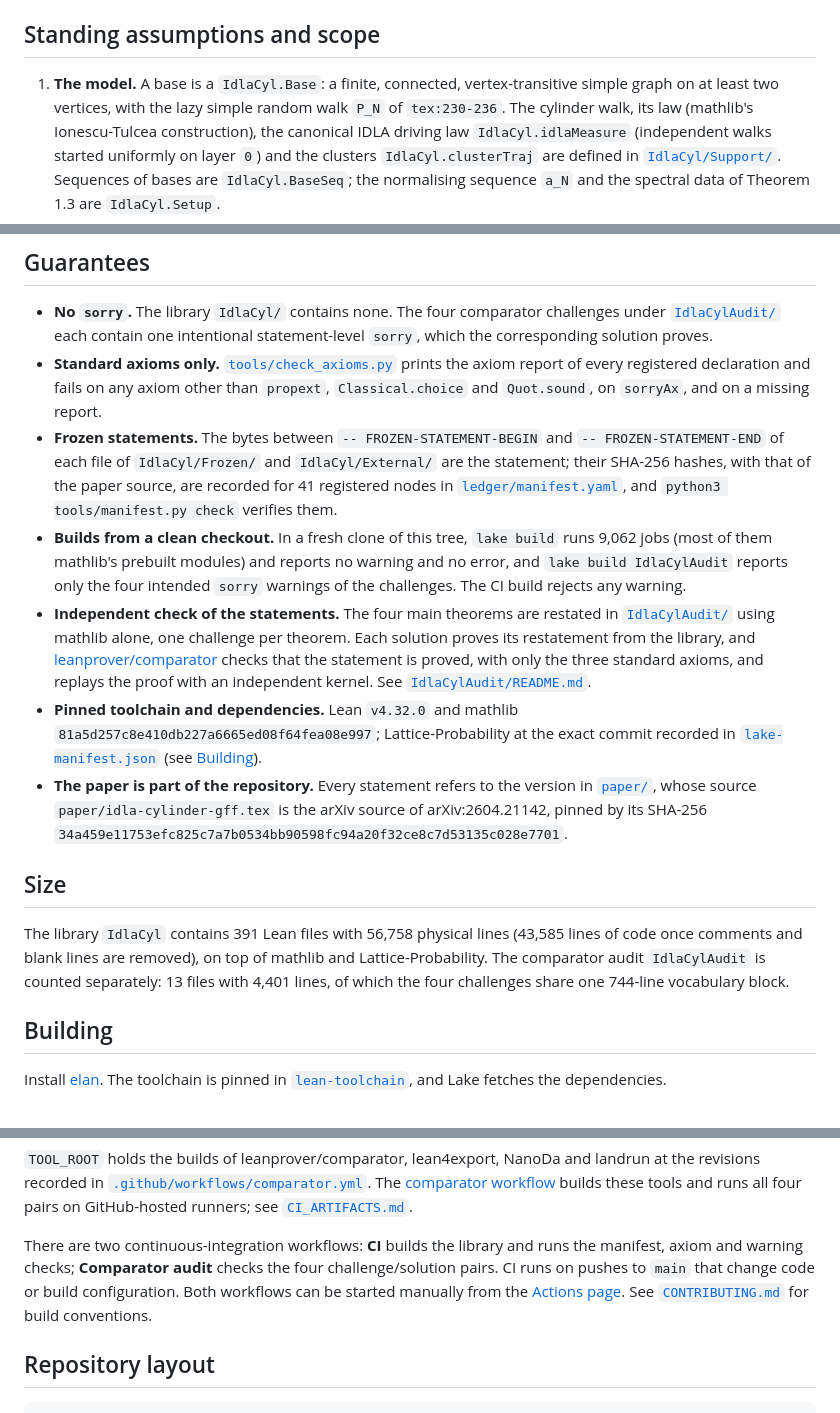
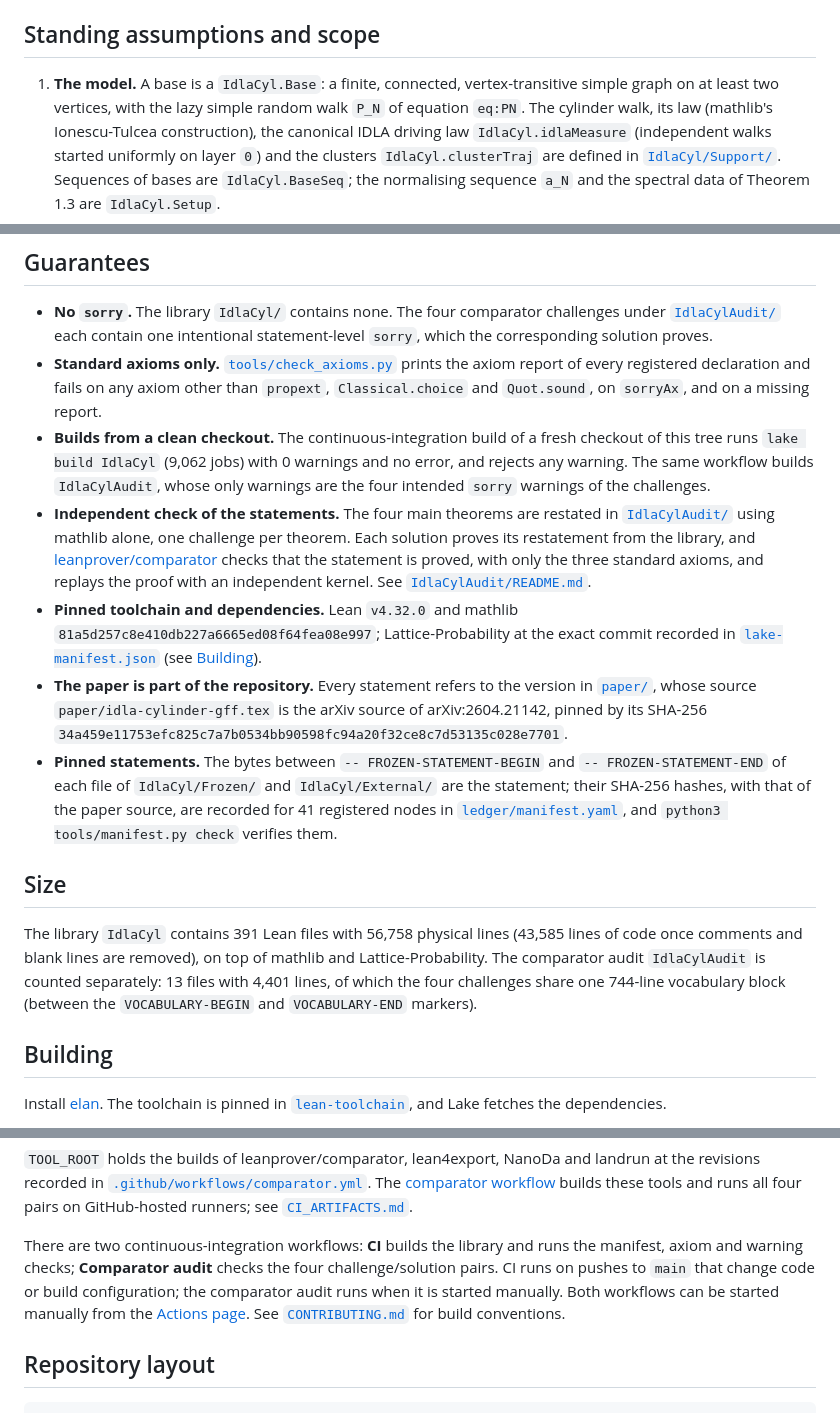
Before and after one commit to nitromannitol/IDLA-Cylinder-GFF, a Markdown page: README.md, 3 parts joined by grey strips. Drawn GitHub-style.

Commit message:
Docs: README and metadata in the repository standard
README: Guarantees in the standard order, with the statement-pinning bullet
named Pinned statements and the build bullet limited to what the continuous
integration build shows; the model item refers to equation eq:PN instead of
a line range; the comparator audit trigger and the vocabulary block are
stated precisely. CONTRIBUTING.md: add the section on the main results and
the axiom audit, and use the same name for the pinned statements.

Co-Authored-By: Claude Sonnet 5.5 <noreply@anthropic.com>

```diff
--- a/README.md
+++ b/README.md
@@ -121,7 +121,7 @@ spectral first-hit law, whose total variation is at most `√N e^{−H/√τ_rel
 ## Standing assumptions and scope
 
 1. **The model.** A base is a `IdlaCyl.Base`: a finite, connected, vertex-transitive simple
-   graph on at least two vertices, with the lazy simple random walk `P_N` of `tex:230-236`.
+   graph on at least two vertices, with the lazy simple random walk `P_N` of equation `eq:PN`.
    The cylinder walk, its law (mathlib's Ionescu-Tulcea construction), the canonical IDLA
    driving law `IdlaCyl.idlaMeasure` (independent walks started uniformly on layer `0`) and
    the clusters `IdlaCyl.clusterTraj` are defined in [`IdlaCyl/Support/`](IdlaCyl/Support/).
@@ -163,15 +163,10 @@ spectral first-hit law, whose total variation is at most `√N e^{−H/√τ_rel
 - **Standard axioms only.** [`tools/check_axioms.py`](tools/check_axioms.py) prints the axiom
   report of every registered declaration and fails on any axiom other than `propext`,
   `Classical.choice` and `Quot.sound`, on `sorryAx`, and on a missing report.
-- **Frozen statements.** The bytes between `-- FROZEN-STATEMENT-BEGIN` and
-  `-- FROZEN-STATEMENT-END` of each file of `IdlaCyl/Frozen/` and `IdlaCyl/External/` are the
-  statement; their SHA-256 hashes, with that of the paper source, are recorded for 41
-  registered nodes in [`ledger/manifest.yaml`](ledger/manifest.yaml), and
-  `python3 tools/manifest.py check` verifies them.
-- **Builds from a clean checkout.** In a fresh clone of this tree, `lake build` runs 9,062 jobs
-  (most of them mathlib's prebuilt modules) and reports no warning and no error, and
-  `lake build IdlaCylAudit` reports only the four intended `sorry` warnings of the challenges.
-  The CI build rejects any warning.
+- **Builds from a clean checkout.** The continuous-integration build of a fresh checkout of
+  this tree runs `lake build IdlaCyl` (9,062 jobs) with 0 warnings and no error, and rejects
+  any warning. The same workflow builds `IdlaCylAudit`, whose only warnings are the four
+  intended `sorry` warnings of the challenges.
 - **Independent check of the statements.** The four main theorems are restated in
   [`IdlaCylAudit/`](IdlaCylAudit/) using mathlib alone, one challenge per theorem. Each
   solution proves its restatement from the library, and
@@ -185,13 +180,19 @@ spectral first-hit law, whose total variation is at most `√N e^{−H/√τ_rel
   [`paper/`](paper/), whose source `paper/idla-cylinder-gff.tex` is the arXiv source of
   arXiv:2604.21142, pinned by its SHA-256
   `34a459e11753efc825c7a7b0534bb90598fc94a20f32ce8c7d53135c028e7701`.
+- **Pinned statements.** The bytes between `-- FROZEN-STATEMENT-BEGIN` and
+  `-- FROZEN-STATEMENT-END` of each file of `IdlaCyl/Frozen/` and `IdlaCyl/External/` are the
+  statement; their SHA-256 hashes, with that of the paper source, are recorded for 41
+  registered nodes in [`ledger/manifest.yaml`](ledger/manifest.yaml), and
+  `python3 tools/manifest.py check` verifies them.
 
 ## Size
 
 The library `IdlaCyl` contains 391 Lean files with 56,758 physical lines (43,585 lines of code
 once comments and blank lines are removed), on top of mathlib and Lattice-Probability. The
 comparator audit `IdlaCylAudit` is counted separately: 13 files with 4,401 lines, of which the
-four challenges share one 744-line vocabulary block.
+four challenges share one 744-line vocabulary block (between the `VOCABULARY-BEGIN` and
+`VOCABULARY-END` markers).
 
 ## Building
 
@@ -233,8 +234,8 @@ four pairs on GitHub-hosted runners; see [`CI_ARTIFACTS.md`](CI_ARTIFACTS.md).
 
 There are two continuous-integration workflows: **CI** builds the library and runs the
 manifest, axiom and warning checks; **Comparator audit** checks the four challenge/solution
-pairs. CI runs on pushes to `main` that change code or build configuration. Both workflows
-can be started manually from the
+pairs. CI runs on pushes to `main` that change code or build configuration; the comparator audit
+runs when it is started manually. Both workflows can be started manually from the
 [Actions page](https://github.com/nitromannitol/IDLA-Cylinder-GFF/actions). See
 [`CONTRIBUTING.md`](CONTRIBUTING.md) for build conventions.
 
```
Also changed, not shown: CONTRIBUTING.md (+16 -2 lines).
